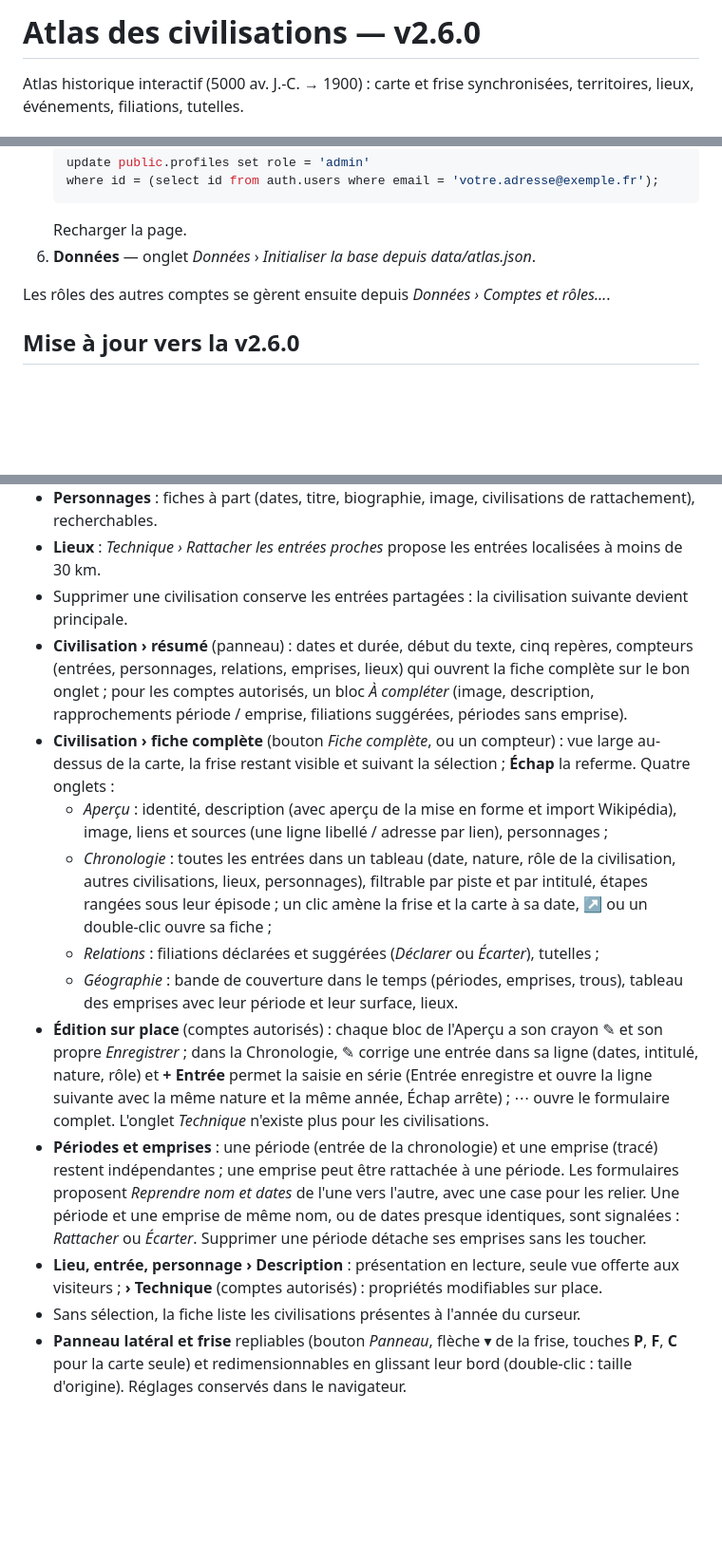
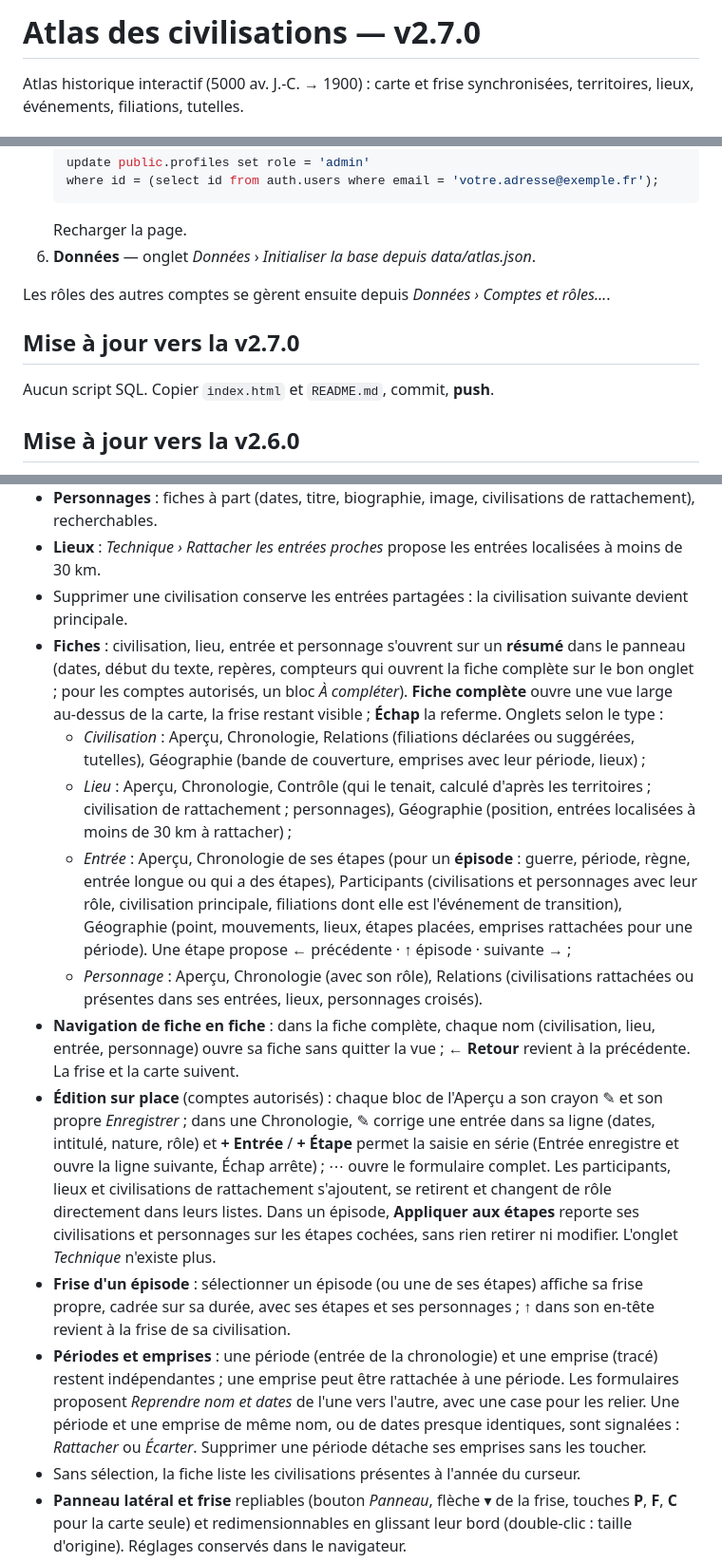
Before and after one commit to naga3969/atlas-civilisations, a Markdown page: README.md, 3 parts joined by grey strips. Shown at 95% size. GitHub-like rendering; blank space fills up the shorter version.

```diff
--- a/README.md
+++ b/README.md
@@ -1,4 +1,4 @@
-# Atlas des civilisations — v2.6.0
+# Atlas des civilisations — v2.7.0
 
 Atlas historique interactif (5000 av. J.-C. → 1900) : carte et frise synchronisées, territoires, lieux, événements, filiations, tutelles.
 
@@ -53,6 +53,10 @@ Si `config.js` est laissé vide, l'atlas fonctionne en **mode fichier** : lectur
 
 Les rôles des autres comptes se gèrent ensuite depuis *Données › Comptes et rôles…*.
 
+## Mise à jour vers la v2.7.0
+
+Aucun script SQL. Copier `index.html` et `README.md`, commit, **push**.
+
 ## Mise à jour vers la v2.6.0
 
 1. Aucun script SQL : les nouveautés (rattachement d'une emprise à une période, rapprochements et suggestions écartés) sont de simples champs facultatifs des données existantes. Il suffit que la migration v2.4.0 ci-dessous ait déjà été exécutée.
@@ -79,15 +83,15 @@ L'enrichissement v2.1.0 (civilisations supplémentaires, emprises datées) est d
 - **Personnages** : fiches à part (dates, titre, biographie, image, civilisations de rattachement), recherchables.
 - **Lieux** : *Technique › Rattacher les entrées proches* propose les entrées localisées à moins de 30 km.
 - Supprimer une civilisation conserve les entrées partagées : la civilisation suivante devient principale.
-- **Civilisation › résumé** (panneau) : dates et durée, début du texte, cinq repères, compteurs (entrées, personnages, relations, emprises, lieux) qui ouvrent la fiche complète sur le bon onglet ; pour les comptes autorisés, un bloc *À compléter* (image, description, rapprochements période / emprise, filiations suggérées, périodes sans emprise).
-- **Civilisation › fiche complète** (bouton *Fiche complète*, ou un compteur) : vue large au-dessus de la carte, la frise restant visible et suivant la sélection ; **Échap** la referme. Quatre onglets :
-  - *Aperçu* : identité, description (avec aperçu de la mise en forme et import Wikipédia), image, liens et sources (une ligne libellé / adresse par lien), personnages ;
-  - *Chronologie* : toutes les entrées dans un tableau (date, nature, rôle de la civilisation, autres civilisations, lieux, personnages), filtrable par piste et par intitulé, étapes rangées sous leur épisode ; un clic amène la frise et la carte à sa date, ↗ ou un double-clic ouvre sa fiche ;
-  - *Relations* : filiations déclarées et suggérées (*Déclarer* ou *Écarter*), tutelles ;
-  - *Géographie* : bande de couverture dans le temps (périodes, emprises, trous), tableau des emprises avec leur période et leur surface, lieux.
-- **Édition sur place** (comptes autorisés) : chaque bloc de l'Aperçu a son crayon ✎ et son propre *Enregistrer* ; dans la Chronologie, ✎ corrige une entrée dans sa ligne (dates, intitulé, nature, rôle) et **+ Entrée** permet la saisie en série (Entrée enregistre et ouvre la ligne suivante avec la même nature et la même année, Échap arrête) ; ⋯ ouvre le formulaire complet. L'onglet *Technique* n'existe plus pour les civilisations.
+- **Fiches** : civilisation, lieu, entrée et personnage s'ouvrent sur un **résumé** dans le panneau (dates, début du texte, repères, compteurs qui ouvrent la fiche complète sur le bon onglet ; pour les comptes autorisés, un bloc *À compléter*). **Fiche complète** ouvre une vue large au-dessus de la carte, la frise restant visible ; **Échap** la referme. Onglets selon le type :
+  - *Civilisation* : Aperçu, Chronologie, Relations (filiations déclarées ou suggérées, tutelles), Géographie (bande de couverture, emprises avec leur période, lieux) ;
+  - *Lieu* : Aperçu, Chronologie, Contrôle (qui le tenait, calculé d'après les territoires ; civilisation de rattachement ; personnages), Géographie (position, entrées localisées à moins de 30 km à rattacher) ;
+  - *Entrée* : Aperçu, Chronologie de ses étapes (pour un **épisode** : guerre, période, règne, entrée longue ou qui a des étapes), Participants (civilisations et personnages avec leur rôle, civilisation principale, filiations dont elle est l'événement de transition), Géographie (point, mouvements, lieux, étapes placées, emprises rattachées pour une période). Une étape propose ← précédente · ↑ épisode · suivante → ;
+  - *Personnage* : Aperçu, Chronologie (avec son rôle), Relations (civilisations rattachées ou présentes dans ses entrées, lieux, personnages croisés).
+- **Navigation de fiche en fiche** : dans la fiche complète, chaque nom (civilisation, lieu, entrée, personnage) ouvre sa fiche sans quitter la vue ; **← Retour** revient à la précédente. La frise et la carte suivent.
+- **Édition sur place** (comptes autorisés) : chaque bloc de l'Aperçu a son crayon ✎ et son propre *Enregistrer* ; dans une Chronologie, ✎ corrige une entrée dans sa ligne (dates, intitulé, nature, rôle) et **+ Entrée** / **+ Étape** permet la saisie en série (Entrée enregistre et ouvre la ligne suivante, Échap arrête) ; ⋯ ouvre le formulaire complet. Les participants, lieux et civilisations de rattachement s'ajoutent, se retirent et changent de rôle directement dans leurs listes. Dans un épisode, **Appliquer aux étapes** reporte ses civilisations et personnages sur les étapes cochées, sans rien retirer ni modifier. L'onglet *Technique* n'existe plus.
+- **Frise d'un épisode** : sélectionner un épisode (ou une de ses étapes) affiche sa frise propre, cadrée sur sa durée, avec ses étapes et ses personnages ; **↑** dans son en-tête revient à la frise de sa civilisation.
 - **Périodes et emprises** : une période (entrée de la chronologie) et une emprise (tracé) restent indépendantes ; une emprise peut être rattachée à une période. Les formulaires proposent *Reprendre nom et dates* de l'une vers l'autre, avec une case pour les relier. Une période et une emprise de même nom, ou de dates presque identiques, sont signalées : *Rattacher* ou *Écarter*. Supprimer une période détache ses emprises sans les toucher.
-- **Lieu, entrée, personnage › Description** : présentation en lecture, seule vue offerte aux visiteurs ; **› Technique** (comptes autorisés) : propriétés modifiables sur place.
 - Sans sélection, la fiche liste les civilisations présentes à l'année du curseur.
 - **Panneau latéral et frise** repliables (bouton *Panneau*, flèche ▾ de la frise, touches **P**, **F**, **C** pour la carte seule) et redimensionnables en glissant leur bord (double-clic : taille d'origine). Réglages conservés dans le navigateur.
 - Sélectionner un élément rouvre le panneau et centre la frise sur sa période, en ramenant sa bande au milieu.
```
Also changed, not shown: other parts of README.md (+2 -1 lines).
